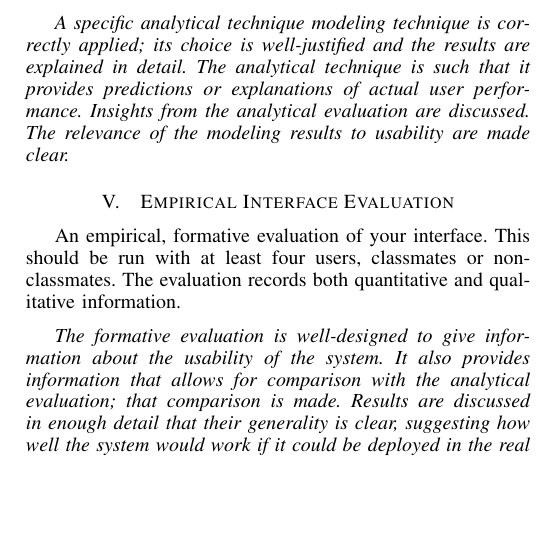
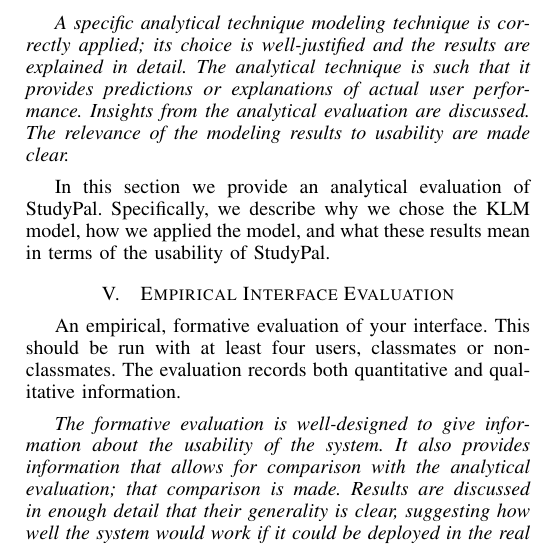
Before and after one commit to anthonye2007/StudyPal-paper, a LaTeX paper (main.tex): part of one column of page 2 of 2, cut so that both start at the same text, the shorter picture padded with empty space. Compiled offline with pdfLaTeX.

Commit message:
Analysis outline and intro

```diff
--- a/main.tex
+++ b/main.tex
@@ -149,15 +149,30 @@
 \section{Analytical Interface Evaluation}
 An analytical evaluation of your interface, using modeling techniques you judge to be most appropriate.
 
+\emph{A specific analytical technique modeling technique is correctly applied; its choice is well-justified and the results are explained in detail. The analytical technique is such that it provides predictions or explanations of actual user performance. Insights from the analytical evaluation are discussed. The relevance of the modeling results to usability are made clear.}
+
+
 % use the KLM
 % explain why using the KLM
+ % sufficient for our needs
+ % a more detailed analysis would benefit from the NGOMSL because it factors in learning time
+ % KLM limitations:
+   % errors
+   % learning
+   % functionality
+   % recall
+   % concentration
+   % fatigue
+   % acceptability
+ % we don't care much about the missing pieces above (except learning)
+
+In this section we provide an analytical evaluation of StudyPal.
+Specifically, we describe why we chose the KLM model, how we applied the model, and what these results mean in terms of the usability of StudyPal.
 
 % how long does it take to complete each task?
 % join a group
 % create a group
 % send a notification to the group
-
-\emph{A specific analytical technique modeling technique is correctly applied; its choice is well-justified and the results are explained in detail. The analytical technique is such that it provides predictions or explanations of actual user performance. Insights from the analytical evaluation are discussed. The relevance of the modeling results to usability are made clear.}
 
 \section{Empirical Interface Evaluation}
 An empirical, formative evaluation of your interface. This should be run with at least four users, classmates or non-classmates. The evaluation records both quantitative and qualitative information.
```
